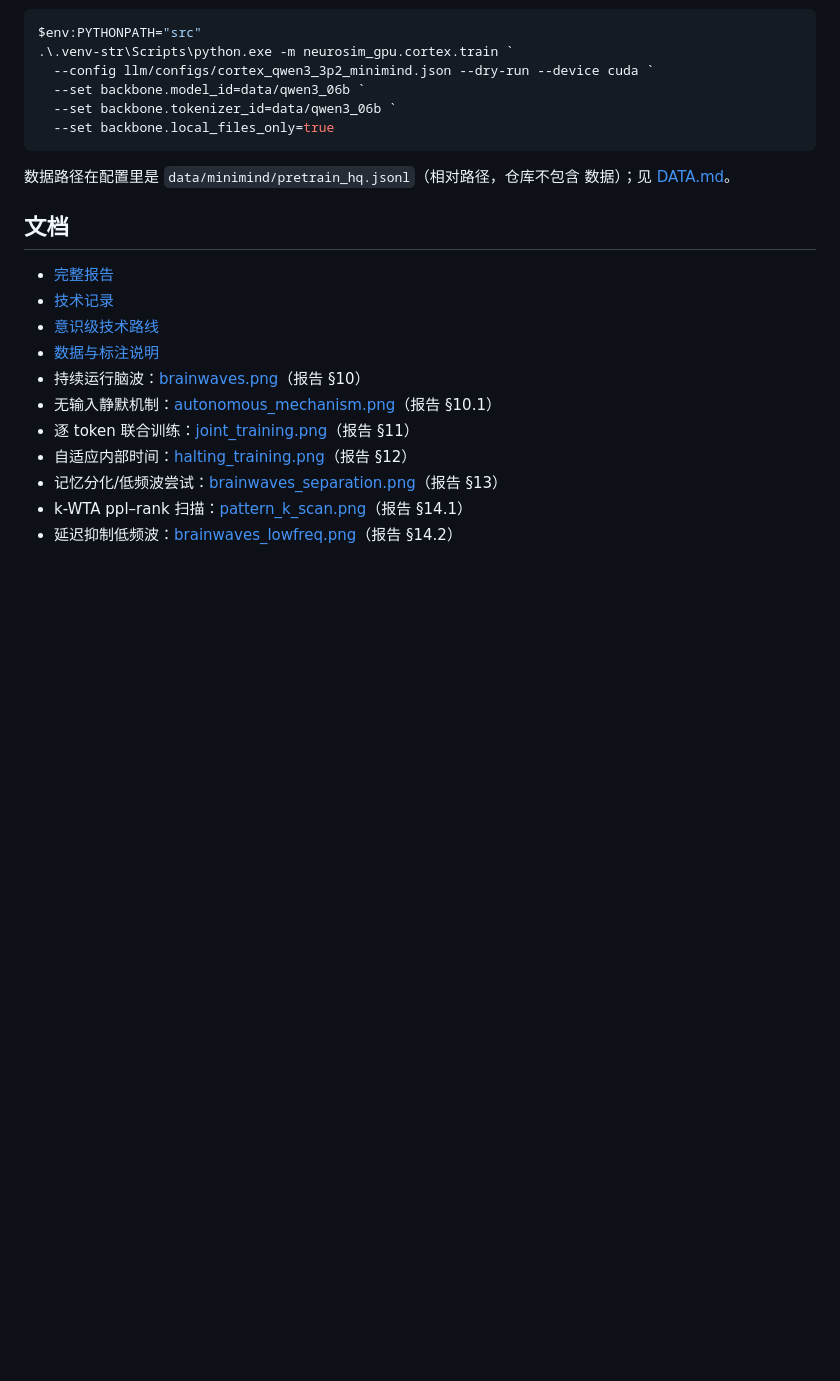
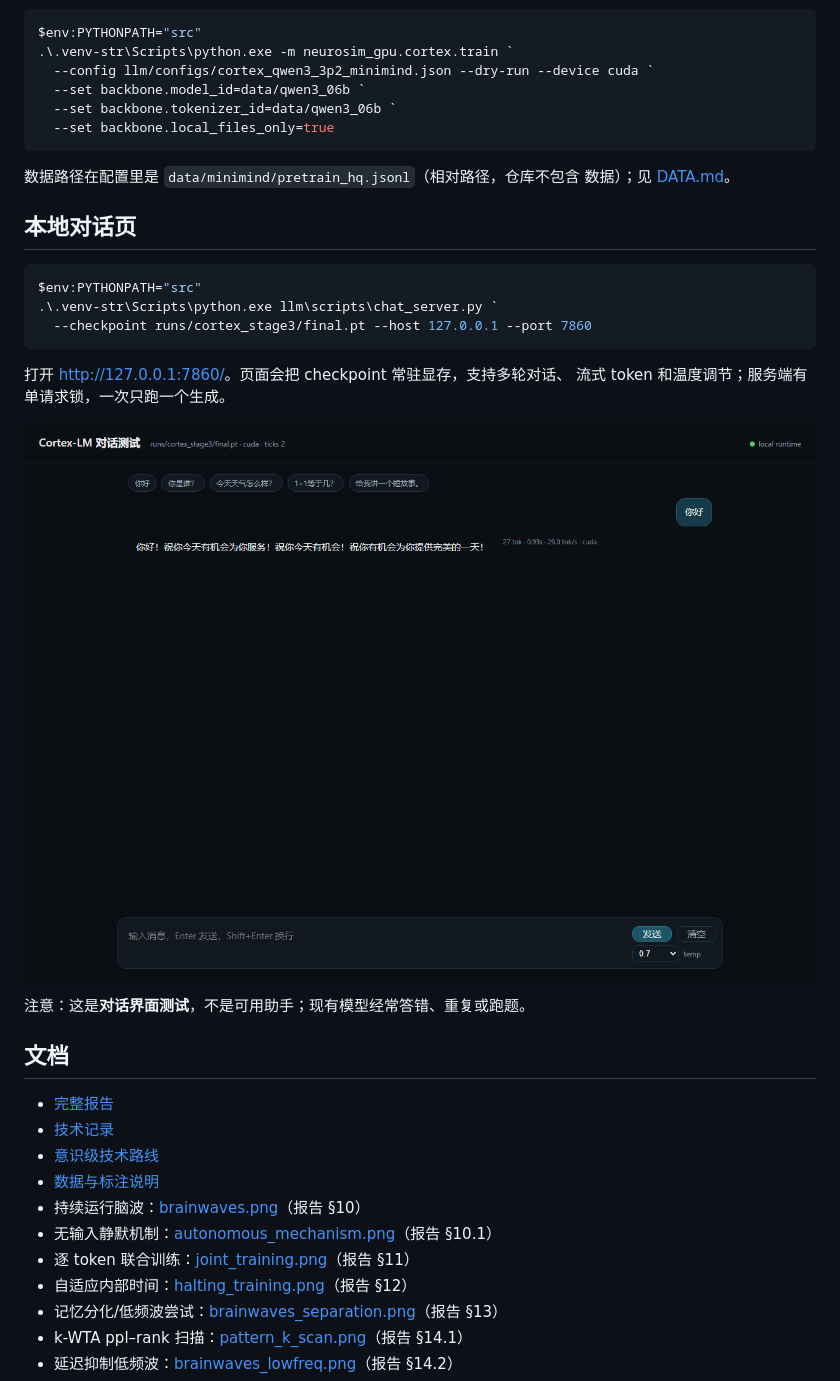
Before and after one commit to zxcAsD01-d/Neurosim-GPU, a Markdown page: llm/README.md, the part around the change. Rendered like a GitHub page; pictures changed too: llm/results/cortex/chat_page_reply.png (added); blank space fills up the shorter version.

````diff
--- a/llm/README.md
+++ b/llm/README.md
@@ -46,6 +46,21 @@ $env:PYTHONPATH="src"
 数据路径在配置里是 `data/minimind/pretrain_hq.jsonl`（相对路径，仓库不包含
 数据）；见 [DATA.md](DATA.md)。
 
+## 本地对话页
+
+```powershell
+$env:PYTHONPATH="src"
+.\.venv-str\Scripts\python.exe llm\scripts\chat_server.py `
+  --checkpoint runs/cortex_stage3/final.pt --host 127.0.0.1 --port 7860
+```
+
+打开 <http://127.0.0.1:7860/>。页面会把 checkpoint 常驻显存，支持多轮对话、
+流式 token 和温度调节；服务端有单请求锁，一次只跑一个生成。
+
+![本地对话页](results/cortex/chat_page_reply.png)
+
+注意：这是**对话界面测试**，不是可用助手；现有模型经常答错、重复或跑题。
+
 ## 文档
 
 - [完整报告](REPORT.md)
````
Also changed, not shown: 2 other files.
